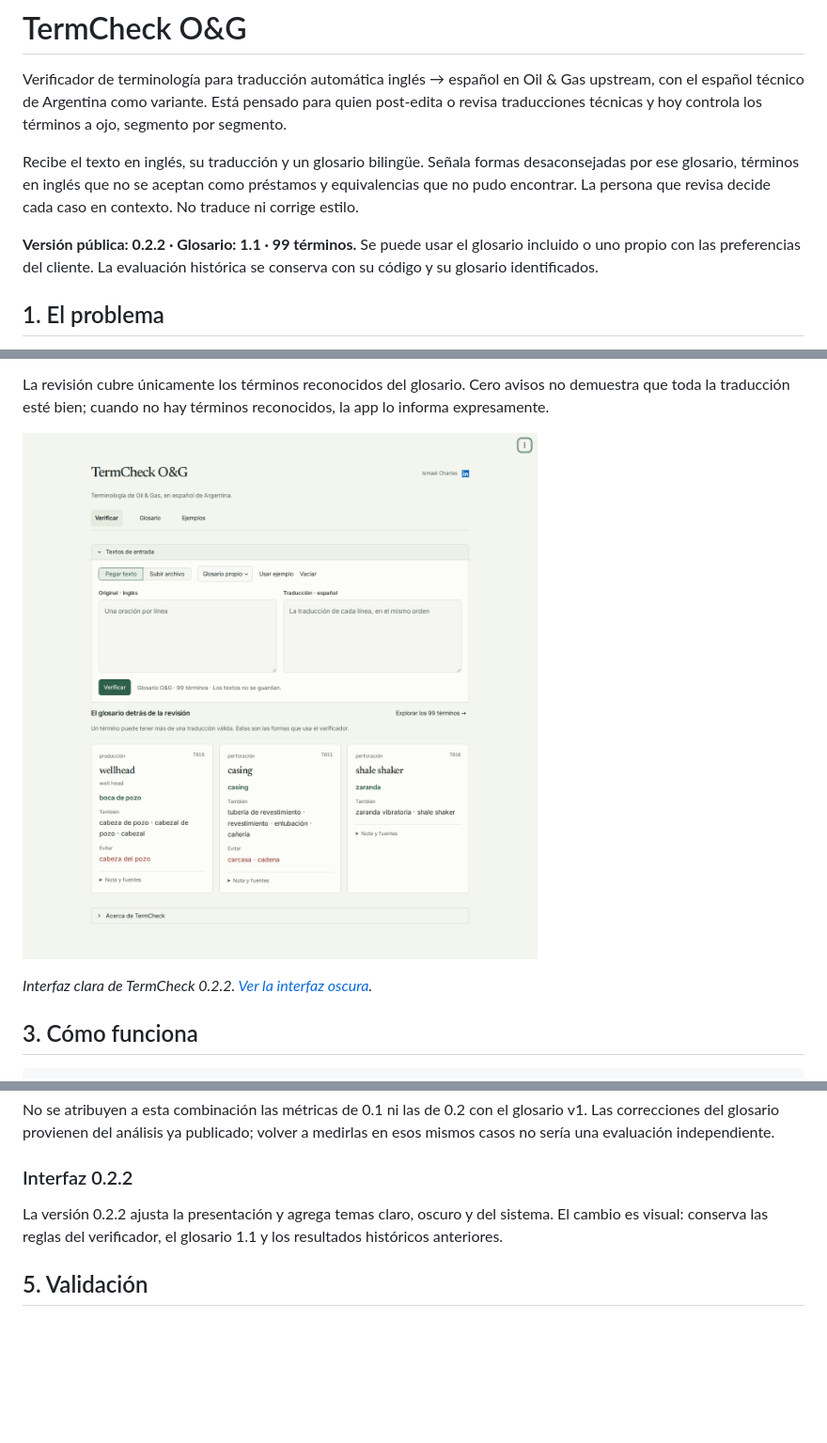
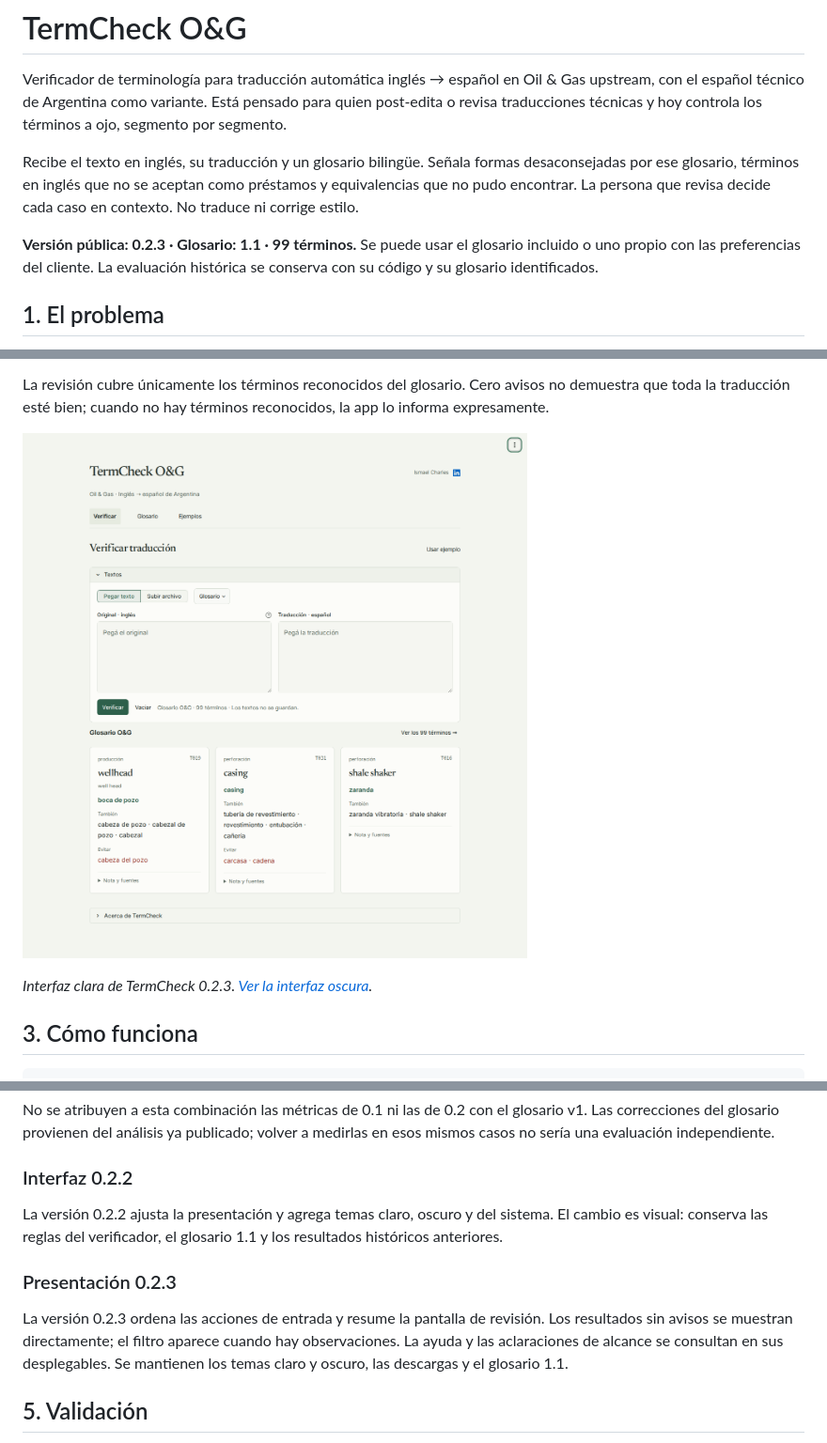
Before and after one commit to ismaelcharles/termcheck-og, a Markdown page: README.md, 3 parts joined by grey strips. Shown at 94% size. Drawn GitHub-style; pictures changed too: docs/img/demo.png; blank space fills up the shorter version.

Commit message:
Ordenar la entrada y simplificar la revisión de traducciones

```diff
--- a/README.md
+++ b/README.md
@@ -8,7 +8,7 @@ Recibe el texto en inglés, su traducción y un glosario bilingüe. Señala form
 términos en inglés que no se aceptan como préstamos y equivalencias que no pudo encontrar. La persona que revisa
 decide cada caso en contexto. No traduce ni corrige estilo.
 
-**Versión pública: 0.2.2 · Glosario: 1.1 · 99 términos.** Se puede usar el glosario incluido o uno propio con las
+**Versión pública: 0.2.3 · Glosario: 1.1 · 99 términos.** Se puede usar el glosario incluido o uno propio con las
 preferencias del cliente. La evaluación histórica se conserva con su código y su glosario identificados.
 
 ## 1. El problema
@@ -67,7 +67,7 @@ esté bien; cuando no hay términos reconocidos, la app lo informa expresamente.
 
 ![La portada del verificador con acceso al glosario, ejemplos y fichas de términos](docs/img/demo.png)
 
-*Interfaz clara de TermCheck 0.2.2. [Ver la interfaz oscura](docs/img/demo-oscuro.png).*
+*Interfaz clara de TermCheck 0.2.3. [Ver la interfaz oscura](docs/img/demo-oscuro.png).*
 
 ## 3. Cómo funciona
 
@@ -266,6 +266,12 @@ provienen del análisis ya publicado; volver a medirlas en esos mismos casos no
 La versión 0.2.2 ajusta la presentación y agrega temas claro, oscuro y del sistema. El cambio es visual: conserva
 las reglas del verificador, el glosario 1.1 y los resultados históricos anteriores.
 
+### Presentación 0.2.3
+
+La versión 0.2.3 ordena las acciones de entrada y resume la pantalla de revisión. Los resultados sin avisos
+se muestran directamente; el filtro aparece cuando hay observaciones. La ayuda y las aclaraciones de alcance
+se consultan en sus desplegables. Se mantienen los temas claro y oscuro, las descargas y el glosario 1.1.
+
 ## 5. Validación
 
 No hubo entrevistas ni pruebas con traductores. El plan original preveía mostrarle la herramienta a entre 3 y 5
```
Also changed, not shown: other parts of README.md (+1 -1 lines), docs/img/demo-oscuro.png, 12 other files.
